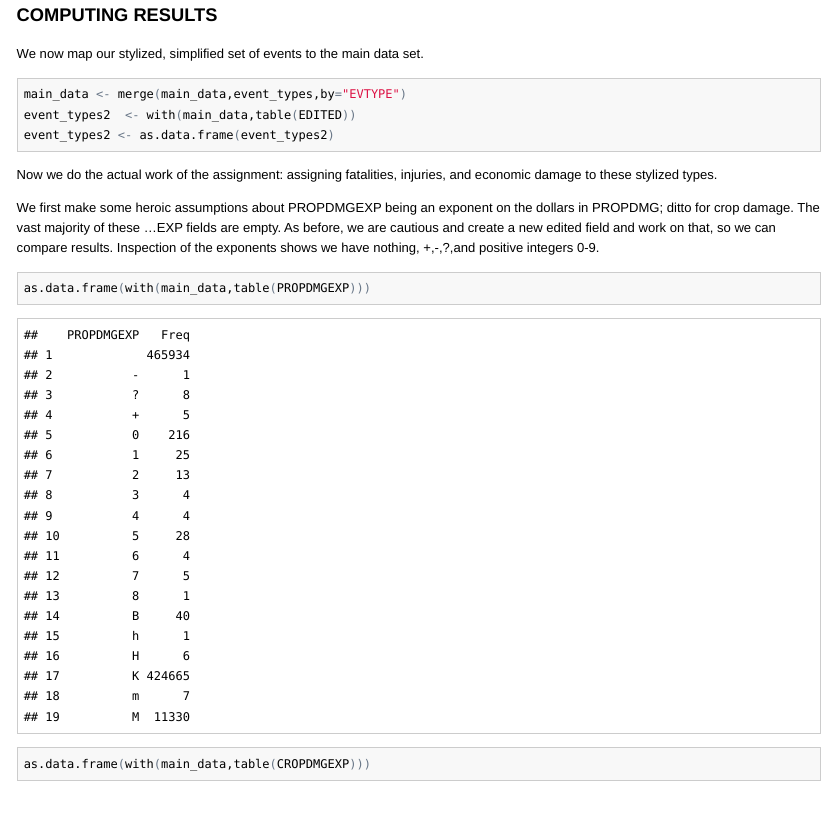
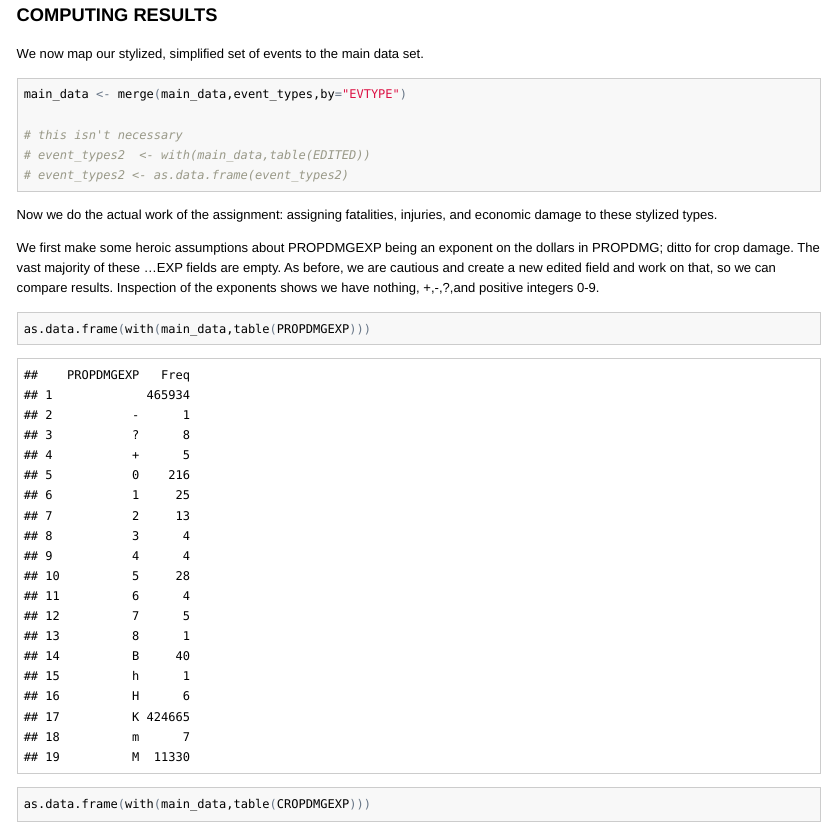
Before and after one commit to rosenschmidt/RepResAssignment2, an R Markdown document (assignment2.Rmd): the page in a window 1100 px wide, from 6700 px down. The pictures show the output file assignment2.html that the author committed with the source, opened offline.

Commit message:
The .md does not look right in github! Try again

````diff
--- a/assignment2.Rmd
+++ b/assignment2.Rmd
@@ -339,11 +339,12 @@ We now map our stylized, simplified set of events to the main data set.
 
 ```{r results1, cache=TRUE}
 main_data <- merge(main_data,event_types,by="EVTYPE")
-event_types2  <- with(main_data,table(EDITED))
-event_types2 <- as.data.frame(event_types2)
+
+# this isn't necessary
+# event_types2  <- with(main_data,table(EDITED))
+# event_types2 <- as.data.frame(event_types2)
 
 ```
-
 Now we do the actual work of the assignment: assigning fatalities, injuries,
 and economic damage to these stylized types.
 
````
Also changed, not shown: assignment2.html, assignment2.md.
